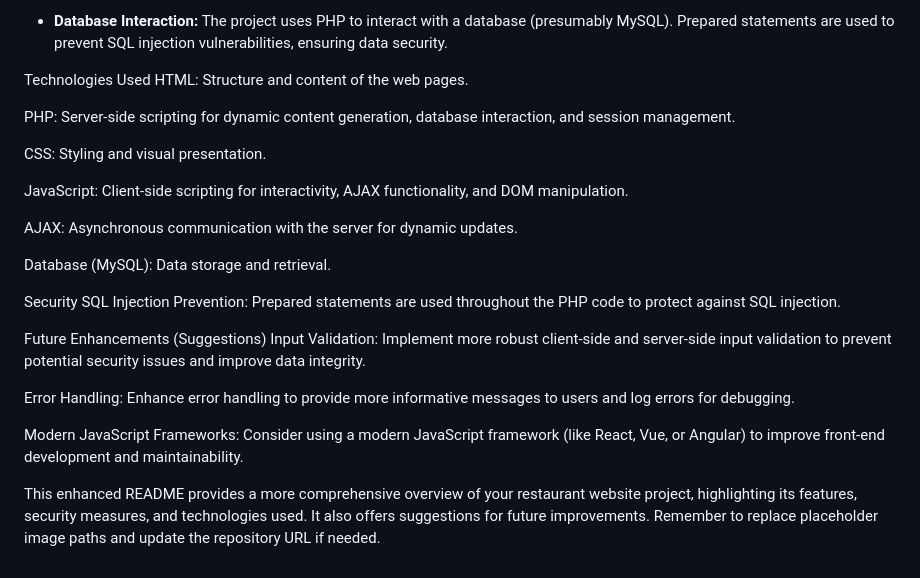
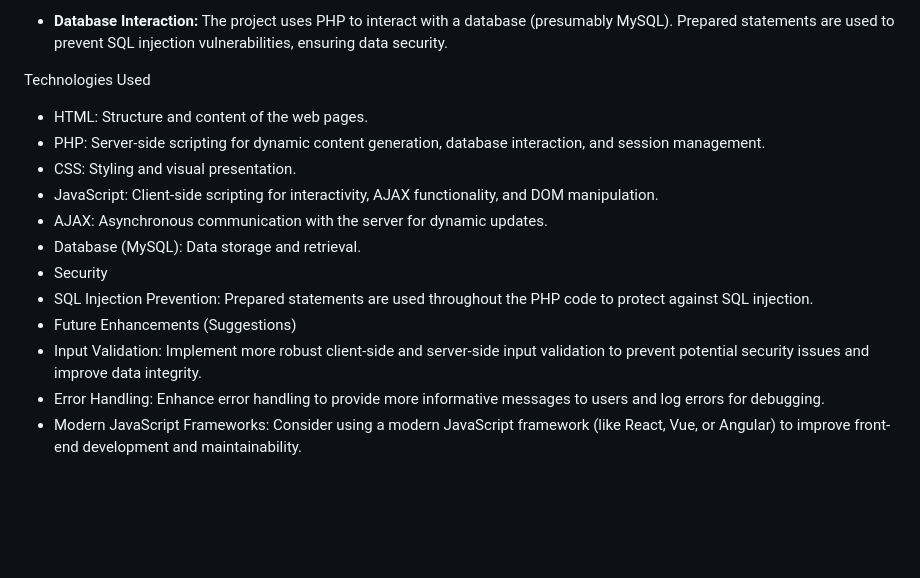
Before and after one commit to o0Veran0o/Web_Restaurant-, a Markdown page: README.md, the part around the change. Rendered like a GitHub page; blank space fills up the shorter version.

```diff
--- a/README.md
+++ b/README.md
@@ -55,26 +55,15 @@ fetch('order_conection.php')
 * **Database Interaction:** The project uses PHP to interact with a database (presumably MySQL). Prepared statements are used to prevent SQL injection vulnerabilities, ensuring data security.
 
 Technologies Used
-HTML: Structure and content of the web pages.
-
-PHP: Server-side scripting for dynamic content generation, database interaction, and session management.
-
-CSS: Styling and visual presentation.
-
-JavaScript: Client-side scripting for interactivity, AJAX functionality, and DOM manipulation.
-
-AJAX: Asynchronous communication with the server for dynamic updates.
-
-Database (MySQL): Data storage and retrieval.
-
-Security
-SQL Injection Prevention: Prepared statements are used throughout the PHP code to protect against SQL injection.
-
-Future Enhancements (Suggestions)
-Input Validation: Implement more robust client-side and server-side input validation to prevent potential security issues and improve data integrity.
-
-Error Handling: Enhance error handling to provide more informative messages to users and log errors for debugging.
-
-Modern JavaScript Frameworks: Consider using a modern JavaScript framework (like React, Vue, or Angular) to improve front-end development and maintainability.
-
-This enhanced README provides a more comprehensive overview of your restaurant website project, highlighting its features, security measures, and technologies used. It also offers suggestions for future improvements. Remember to replace placeholder image paths and update the repository URL if needed.
+- HTML: Structure and content of the web pages.
+- PHP: Server-side scripting for dynamic content generation, database interaction, and session management.
+- CSS: Styling and visual presentation.
+- JavaScript: Client-side scripting for interactivity, AJAX functionality, and DOM manipulation.
+- AJAX: Asynchronous communication with the server for dynamic updates.
+- Database (MySQL): Data storage and retrieval.
+- Security
+- SQL Injection Prevention: Prepared statements are used throughout the PHP code to protect against SQL injection.
+- Future Enhancements (Suggestions)
+- Input Validation: Implement more robust client-side and server-side input validation to prevent potential security issues and improve data integrity.
+- Error Handling: Enhance error handling to provide more informative messages to users and log errors for debugging.
+- Modern JavaScript Frameworks: Consider using a modern JavaScript framework (like React, Vue, or Angular) to improve front-end development and maintainability.
```
